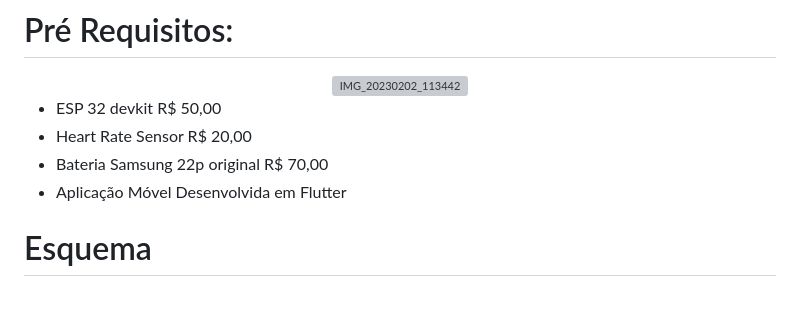
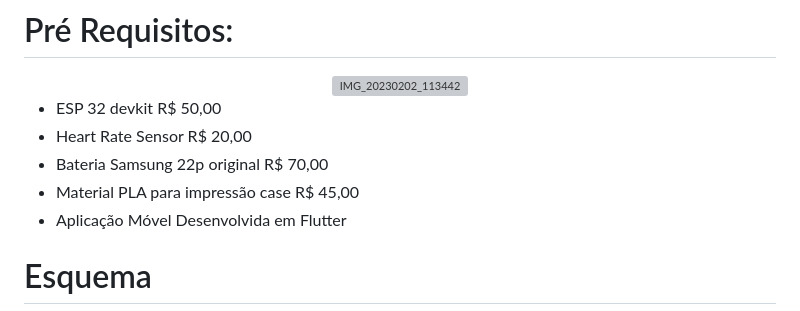
Before and after one commit to JBernecker/Feed-me, a Markdown page: README.md, the part around the change. Drawn GitHub-style; grey boxes are pictures that could not be loaded.

```diff
--- a/README.md
+++ b/README.md
@@ -25,6 +25,7 @@ Para definir como marcar um batimento cardíaco foi determinado um Threshold de
 - ESP 32 devkit R$ 50,00
 - Heart Rate Sensor R$ 20,00
 - Bateria Samsung 22p original R$ 70,00
+- Material PLA para impressão case R$ 45,00
 - Aplicação Móvel Desenvolvida em Flutter
 
 # Esquema
```
